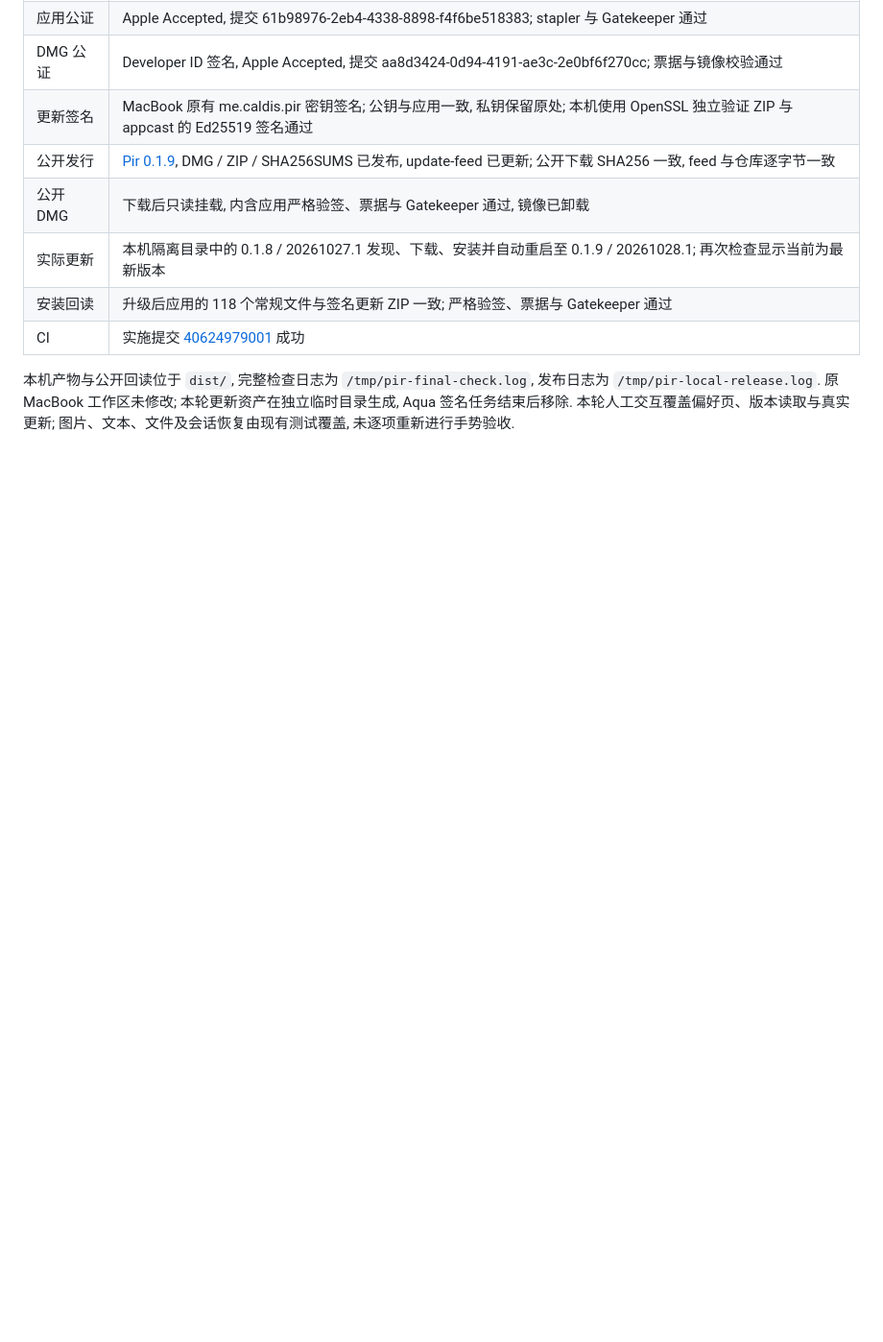
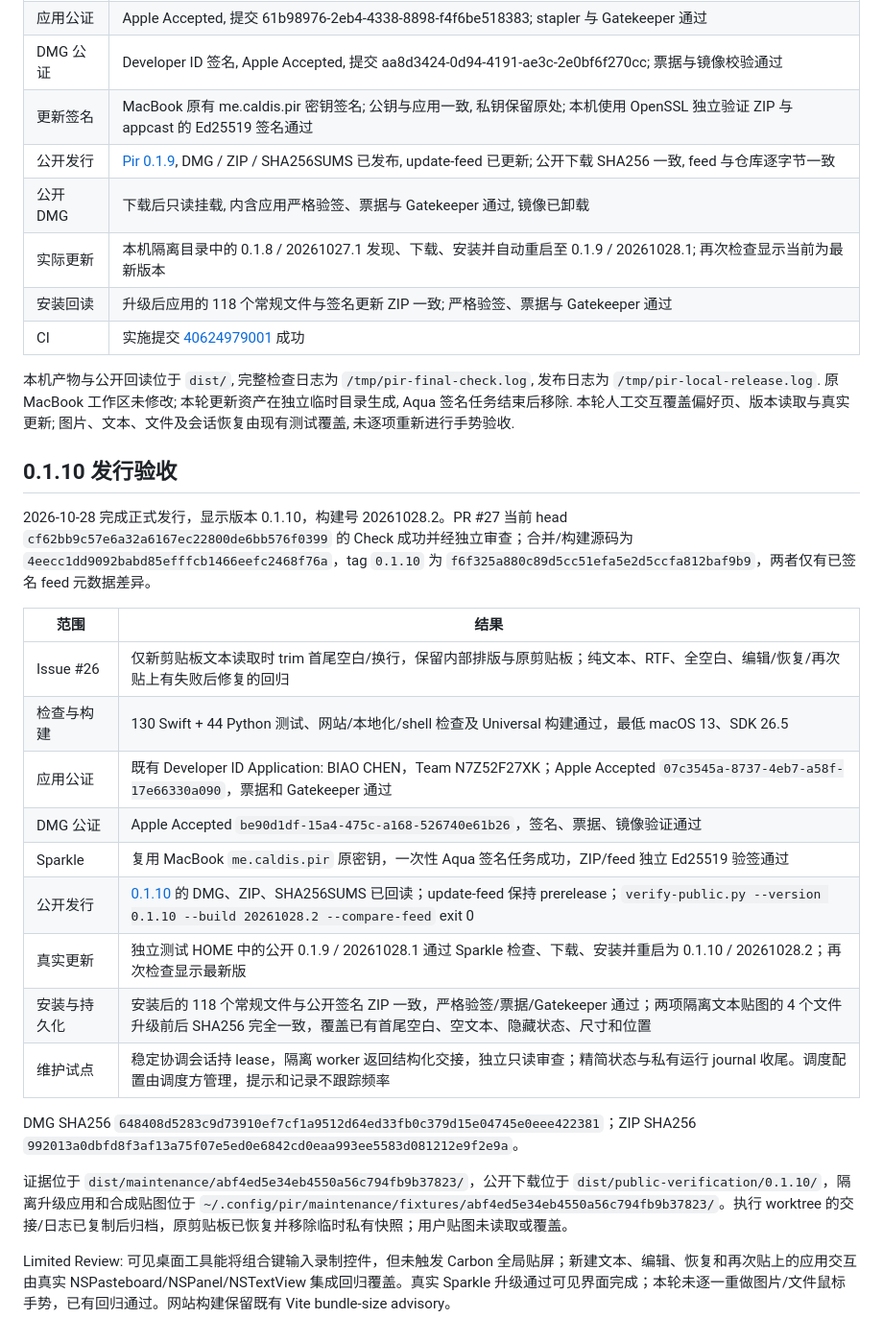
Before and after one commit to Caldis/Pir, a Markdown page: .agents/docs/release.md, the part around the change. Shown at 96% size. Rendered like a GitHub page; blank space fills up the shorter version.

Commit message:
Record verified 0.1.10 release and maintenance pilot results

```diff
--- a/.agents/docs/release.md
+++ b/.agents/docs/release.md
@@ -221,3 +221,25 @@ Limited Review: 桌面工具截图覆盖应用窗口, 系统菜单栏的整体
 | CI | 实施提交 [40624979001](https://github.com/Caldis/Pir/actions/runs/40624979001) 成功 |
 
 本机产物与公开回读位于 `dist/`, 完整检查日志为 `/tmp/pir-final-check.log`, 发布日志为 `/tmp/pir-local-release.log`. 原 MacBook 工作区未修改; 本轮更新资产在独立临时目录生成, Aqua 签名任务结束后移除. 本轮人工交互覆盖偏好页、版本读取与真实更新; 图片、文本、文件及会话恢复由现有测试覆盖, 未逐项重新进行手势验收.
+
+## 0.1.10 发行验收
+
+2026-10-28 完成正式发行，显示版本 0.1.10，构建号 20261028.2。PR #27 当前 head `cf62bb9c57e6a32a6167ec22800de6bb576f0399` 的 Check 成功并经独立审查；合并/构建源码为 `4eecc1dd9092babd85efffcb1466eefc2468f76a`，tag `0.1.10` 为 `f6f325a880c89d5cc51efa5e2d5ccfa812baf9b9`，两者仅有已签名 feed 元数据差异。
+
+| 范围 | 结果 |
+| --- | --- |
+| Issue #26 | 仅新剪贴板文本读取时 trim 首尾空白/换行，保留内部排版与原剪贴板；纯文本、RTF、全空白、编辑/恢复/再次贴上有失败后修复的回归 |
+| 检查与构建 | 130 Swift + 44 Python 测试、网站/本地化/shell 检查及 Universal 构建通过，最低 macOS 13、SDK 26.5 |
+| 应用公证 | 既有 Developer ID Application: BIAO CHEN，Team N7Z52F27XK；Apple Accepted `07c3545a-8737-4eb7-a58f-17e66330a090`，票据和 Gatekeeper 通过 |
+| DMG 公证 | Apple Accepted `be90d1df-15a4-475c-a168-526740e61b26`，签名、票据、镜像验证通过 |
+| Sparkle | 复用 MacBook `me.caldis.pir` 原密钥，一次性 Aqua 签名任务成功，ZIP/feed 独立 Ed25519 验签通过 |
+| 公开发行 | [0.1.10](https://github.com/Caldis/Pir/releases/tag/0.1.10) 的 DMG、ZIP、SHA256SUMS 已回读；update-feed 保持 prerelease；`verify-public.py --version 0.1.10 --build 20261028.2 --compare-feed` exit 0 |
+| 真实更新 | 独立测试 HOME 中的公开 0.1.9 / 20261028.1 通过 Sparkle 检查、下载、安装并重启为 0.1.10 / 20261028.2；再次检查显示最新版 |
+| 安装与持久化 | 安装后的 118 个常规文件与公开签名 ZIP 一致，严格验签/票据/Gatekeeper 通过；两项隔离文本贴图的 4 个文件升级前后 SHA256 完全一致，覆盖已有首尾空白、空文本、隐藏状态、尺寸和位置 |
+| 维护试点 | 稳定协调会话持 lease，隔离 worker 返回结构化交接，独立只读审查；精简状态与私有运行 journal 收尾。调度配置由调度方管理，提示和记录不跟踪频率 |
+
+DMG SHA256 `648408d5283c9d73910ef7cf1a9512d64ed33fb0c379d15e04745e0eee422381`；ZIP SHA256 `992013a0dbfd8f3af13a75f07e5ed0e6842cd0eaa993ee5583d081212e9f2e9a`。
+
+证据位于 `dist/maintenance/abf4ed5e34eb4550a56c794fb9b37823/`，公开下载位于 `dist/public-verification/0.1.10/`，隔离升级应用和合成贴图位于 `~/.config/pir/maintenance/fixtures/abf4ed5e34eb4550a56c794fb9b37823/`。执行 worktree 的交接/日志已复制后归档，原剪贴板已恢复并移除临时私有快照；用户贴图未读取或覆盖。
+
+Limited Review: 可见桌面工具能将组合键输入录制控件，但未触发 Carbon 全局贴屏；新建文本、编辑、恢复和再次贴上的应用交互由真实 NSPasteboard/NSPanel/NSTextView 集成回归覆盖。真实 Sparkle 升级通过可见界面完成；本轮未逐一重做图片/文件鼠标手势，已有回归通过。网站构建保留既有 Vite bundle-size advisory。
```
Also changed, not shown: docs/plans/2026-10-28-maintenance-pilot.md (+2 -0 lines).
